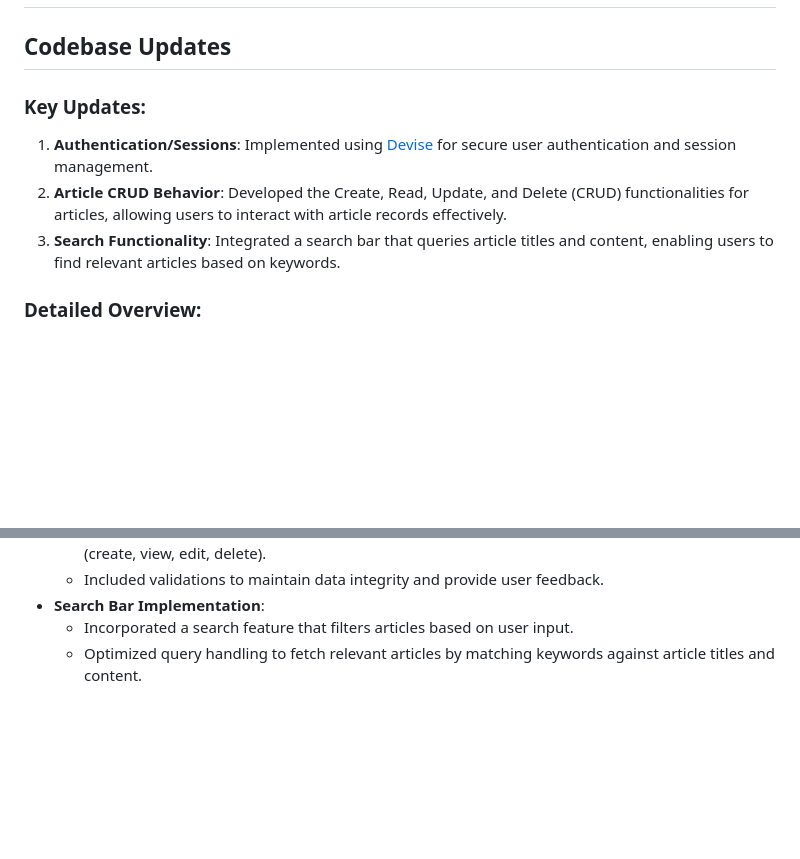
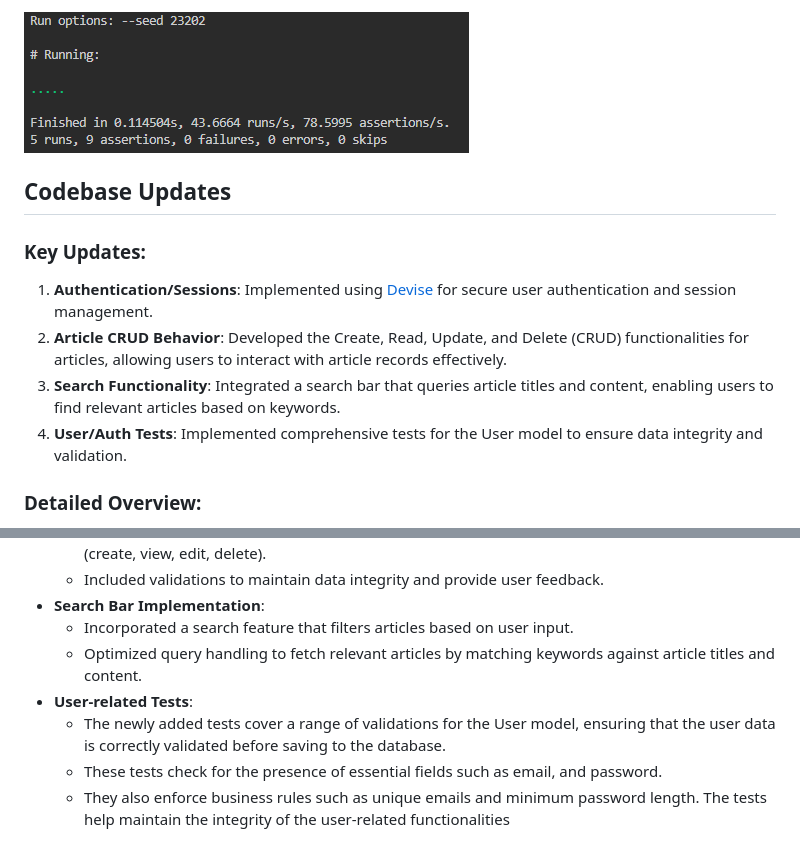
Before and after one commit to Shopify/eng-intern-assessment-rails, a Markdown page: README.md, 2 parts joined by grey strips. GitHub-like rendering; pictures changed too: public/user_tests.png (added); blank space fills up the shorter version.

Commit message:
updated tests, added user tests, updated readme

```diff
--- a/README.md
+++ b/README.md
@@ -10,4 +11,5 @@ Unlisted Video: https://www.youtube.com/watch?v=4Y8WtTw-dZI
 
+![User Tests](/public/user_tests.png)
 
 ## Codebase Updates
 
@@ -15,6 +17,7 @@ Unlisted Video: https://www.youtube.com/watch?v=4Y8WtTw-dZI
 1. **Authentication/Sessions**: Implemented using [Devise](https://github.com/heartcombo/devise) for secure user authentication and session management.
 2. **Article CRUD Behavior**: Developed the Create, Read, Update, and Delete (CRUD) functionalities for articles, allowing users to interact with article records effectively.
 3. **Search Functionality**: Integrated a search bar that queries article titles and content, enabling users to find relevant articles based on keywords.
+4. **User/Auth Tests**: Implemented comprehensive tests for the User model to ensure data integrity and validation.
 
 ### Detailed Overview:
 - **Authentication/Sessions**: Leveraged Devise, a flexible authentication solution for Rails, ensuring secure and efficient handling of user sessions and authentication processes. Validations maintain data integrity for registrations.
@@ -25,3 +28,7 @@ Unlisted Video: https://www.youtube.com/watch?v=4Y8WtTw-dZI
 - **Search Bar Implementation**:
    - Incorporated a search feature that filters articles based on user input.
    - Optimized query handling to fetch relevant articles by matching keywords against article titles and content.
+- **User-related Tests**:
+   - The newly added tests cover a range of validations for the User model, ensuring that the user data is correctly validated before saving to the database.
+   - These tests check for the presence of essential fields such as email, and password.
+   - They also enforce business rules such as unique emails and minimum password length. The tests help maintain the integrity of the user-related functionalities
```
Also changed, not shown: other parts of README.md (+1 -0 lines), public/tests.png (added), 3 other files.
